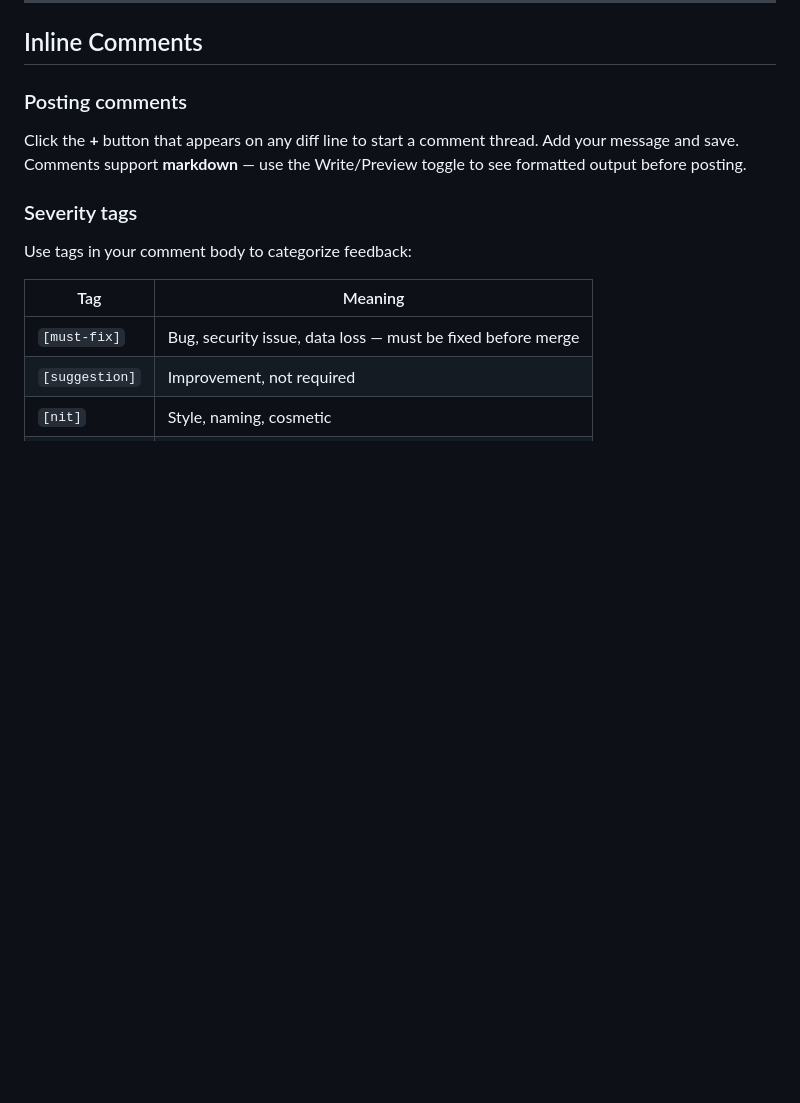
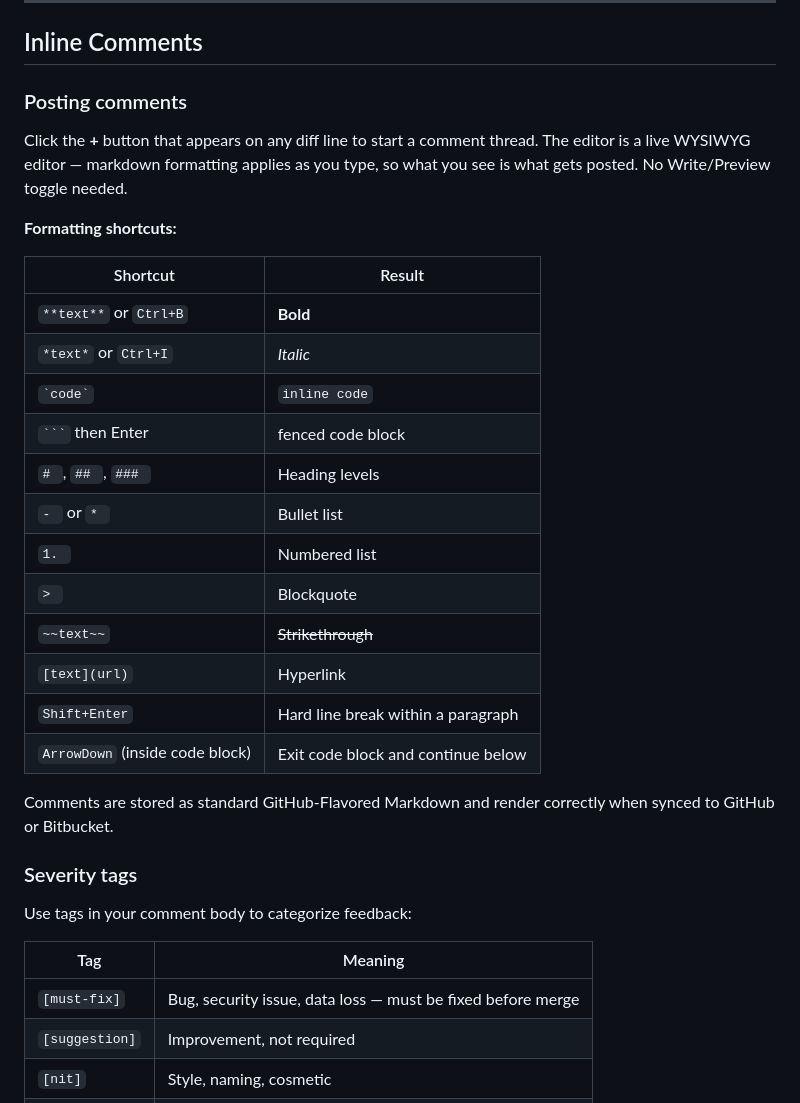
Before and after one commit to Encryptioner/branchdiff-releases, a Markdown page: content/GUIDELINE.md, the part around one of its changes. Rendered like a GitHub page; blank space fills up the shorter version.

````diff
--- a/content/GUIDELINE.md
+++ b/content/GUIDELINE.md
@@ -374,7 +375,26 @@ Working tree, staged changes, or a specific commit get their own session per HEA
 
 ### Posting comments
 
-Click the **+** button that appears on any diff line to start a comment thread. Add your message and save. Comments support **markdown** — use the Write/Preview toggle to see formatted output before posting.
+Click the **+** button that appears on any diff line to start a comment thread. The editor is a live WYSIWYG editor — markdown formatting applies as you type, so what you see is what gets posted. No Write/Preview toggle needed.
+
+**Formatting shortcuts:**
+
+| Shortcut | Result |
+|---|---|
+| `**text**` or `Ctrl+B` | **Bold** |
+| `*text*` or `Ctrl+I` | *Italic* |
+| `` `code` `` | `inline code` |
+| ` ``` ` then Enter | fenced code block |
+| `# `, `## `, `### ` | Heading levels |
+| `- ` or `* ` | Bullet list |
+| `1. ` | Numbered list |
+| `> ` | Blockquote |
+| `~~text~~` | ~~Strikethrough~~ |
+| `[text](url)` | Hyperlink |
+| `Shift+Enter` | Hard line break within a paragraph |
+| `ArrowDown` (inside code block) | Exit code block and continue below |
+
+Comments are stored as standard GitHub-Flavored Markdown and render correctly when synced to GitHub or Bitbucket.
 
 ### Severity tags
 
````
Also changed, not shown: other parts of content/GUIDELINE.md (+31 -6 lines), content/CHANGELOG.md (+24 -0 lines).
